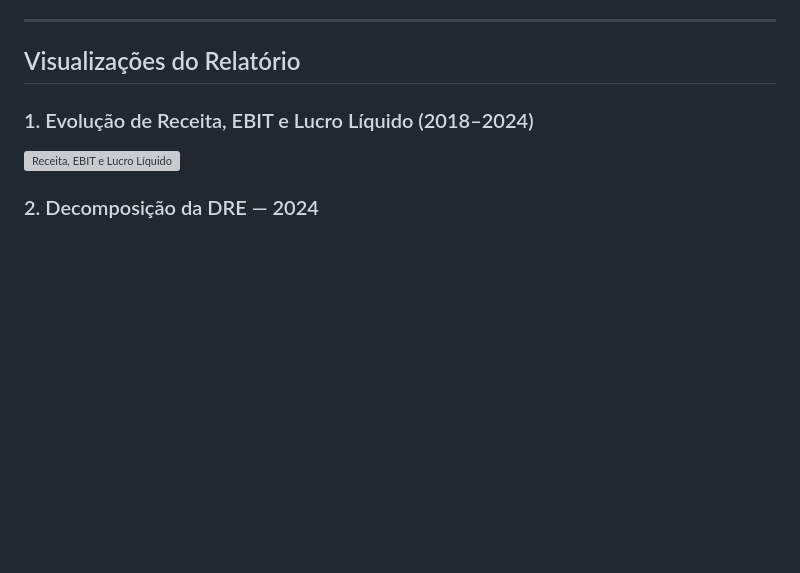
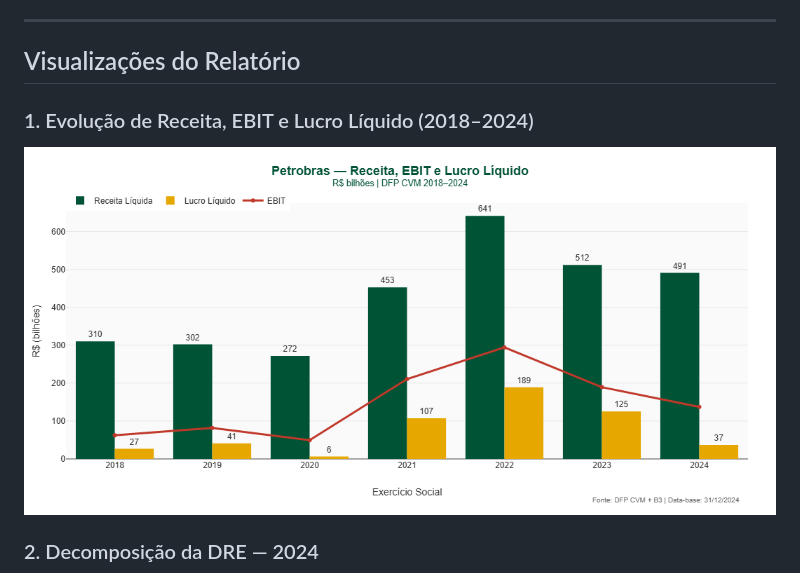
Before and after one commit to SilvanioSG/Analise-Financeira-Petrobras, a Markdown page: README.md, the part around the change. Drawn GitHub-style; blank space fills up the shorter version; grey boxes are pictures that could not be loaded.

Commit message:
Fix image file extension in README
Corrected image file extension for Receita, EBIT e Lucro Líquido chart.

```diff
--- a/README.md
+++ b/README.md
@@ -101,7 +101,7 @@ Divergência calculada vs. reportado do RI: **+1,3% na Dívida Líquida** (R$ 32
 
 ### 1. Evolução de Receita, EBIT e Lucro Líquido (2018–2024)
 
-![Receita, EBIT e Lucro Líquido](1-Petrobras%20%E2%80%94%20Receita%2C%20EBIT%20e%20Lucro%20L%C3%ADquido.PNG)
+![Receita, EBIT e Lucro Líquido](1-Petrobras%20%E2%80%94%20Receita%2C%20EBIT%20e%20Lucro%20L%C3%ADquido.png)
 
 ### 2. Decomposição da DRE — 2024
 
```
